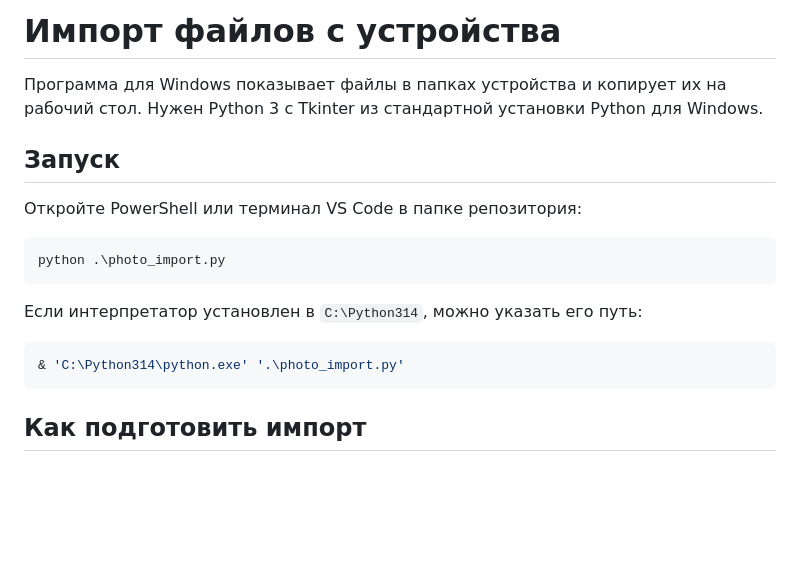
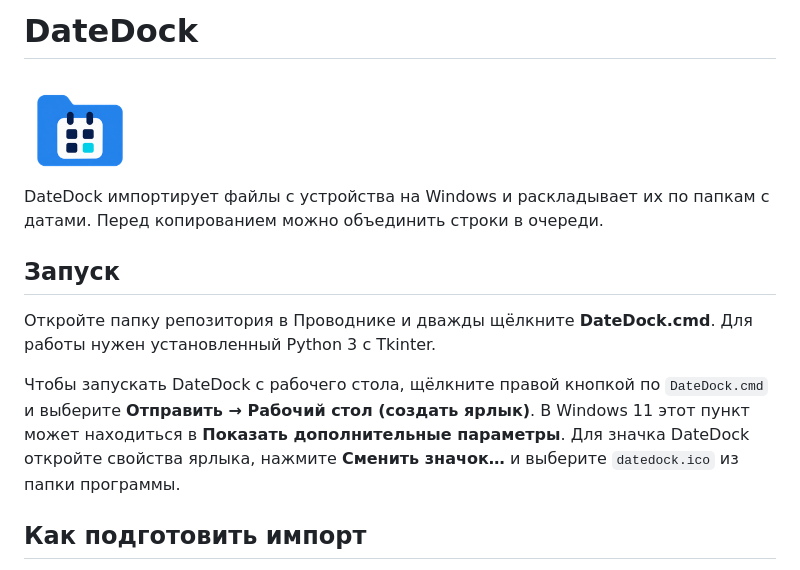
Before and after one commit to Bediver32/DateDock, a Markdown page: README.md, the part around the change. Rendered like a GitHub page; pictures changed too: datedock.png (added); blank space fills up the shorter version.

Commit message:
Brand the app as DateDock and add a double-click Windows launcher

````diff
--- a/README.md
+++ b/README.md
@@ -1,20 +1,14 @@
-# Импорт файлов с устройства
+# DateDock
 
-Программа для Windows показывает файлы в папках устройства и копирует их на рабочий стол. Нужен Python 3 с Tkinter из стандартной установки Python для Windows.
+<img src="datedock.png" width="112" alt="Логотип DateDock">
+
+DateDock импортирует файлы с устройства на Windows и раскладывает их по папкам с датами. Перед копированием можно объединить строки в очереди.
 
 ## Запуск
 
-Откройте PowerShell или терминал VS Code в папке репозитория:
+Откройте папку репозитория в Проводнике и дважды щёлкните **DateDock.cmd**. Для работы нужен установленный Python 3 с Tkinter.
 
-```powershell
-python .\photo_import.py
-```
-
-Если интерпретатор установлен в `C:\Python314`, можно указать его путь:
-
-```powershell
-& 'C:\Python314\python.exe' '.\photo_import.py'
-```
+Чтобы запускать DateDock с рабочего стола, щёлкните правой кнопкой по `DateDock.cmd` и выберите **Отправить → Рабочий стол (создать ярлык)**. В Windows 11 этот пункт может находиться в **Показать дополнительные параметры**. Для значка DateDock откройте свойства ярлыка, нажмите **Сменить значок…** и выберите `datedock.ico` из папки программы.
 
 ## Как подготовить импорт
 
````
Also changed, not shown: 3 other files.
